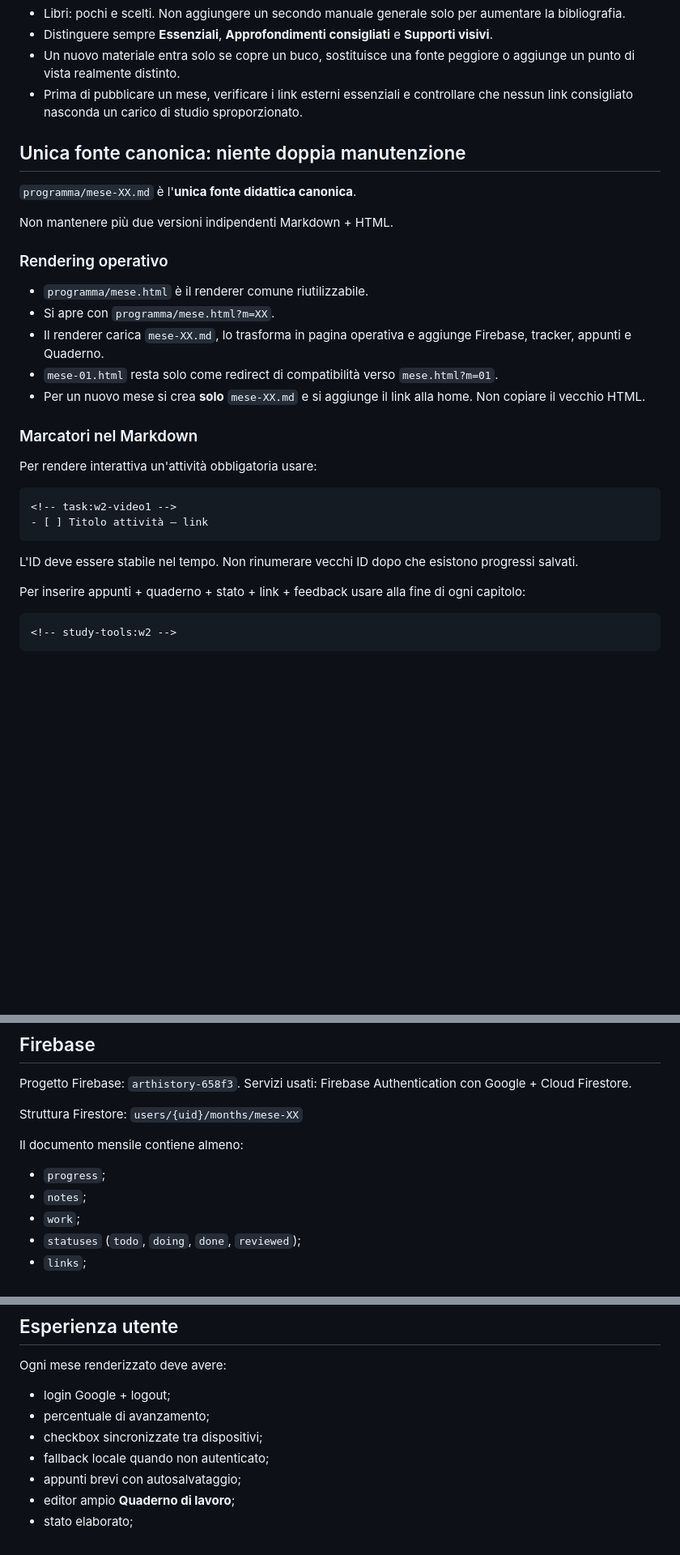
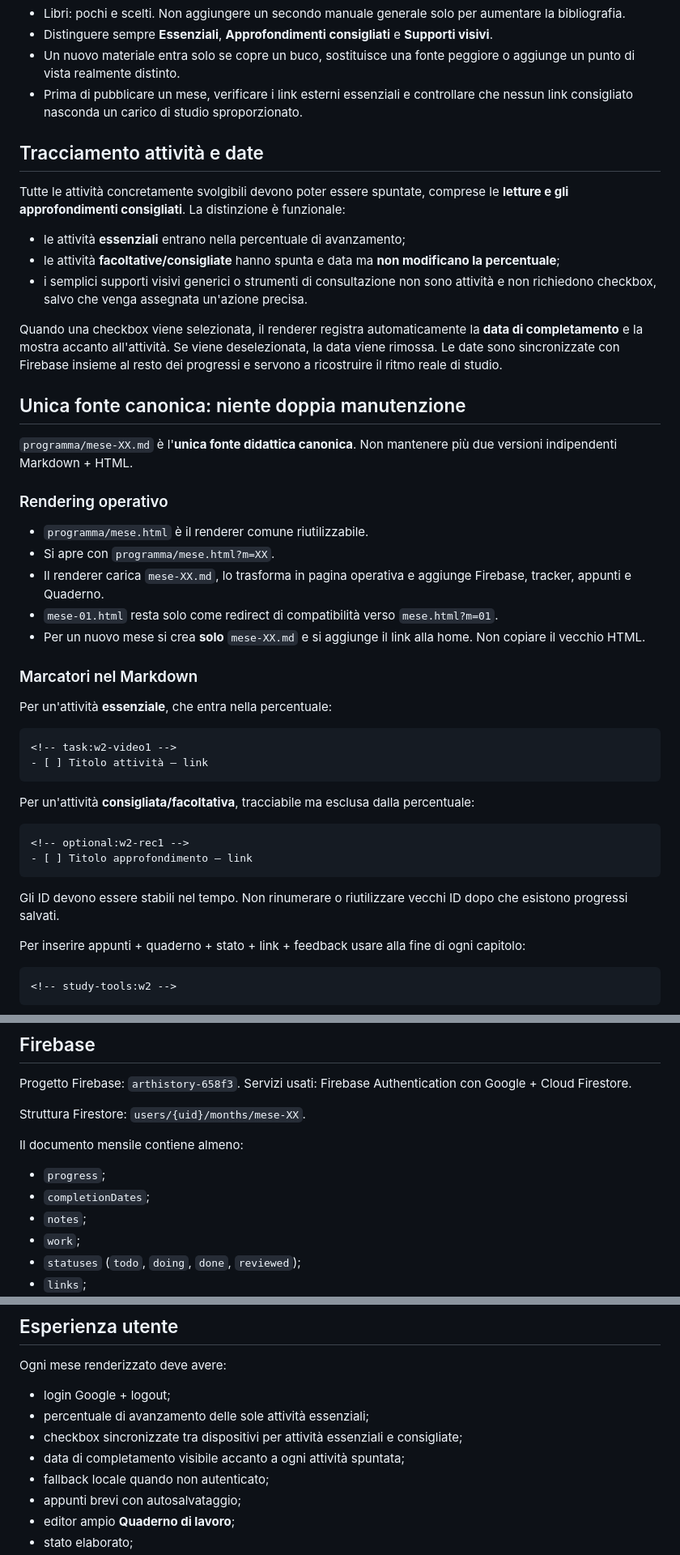
Before and after one commit to sfnvarie/arthistory, a Markdown page: programma/STRUTTURA_STANDARD.md, 3 parts joined by grey strips. Shown at 81% size. GitHub-like rendering; blank space fills up the shorter version.

Commit message:
Document optional tracking and completion dates

````diff
--- a/programma/STRUTTURA_STANDARD.md
+++ b/programma/STRUTTURA_STANDARD.md
@@ -56,10 +56,16 @@ Esempi di linea progressiva da tenere presente: Socrate/Platone/Aristotele → s
 - Un nuovo materiale entra solo se copre un buco, sostituisce una fonte peggiore o aggiunge un punto di vista realmente distinto.
 - Prima di pubblicare un mese, verificare i link esterni essenziali e controllare che nessun link consigliato nasconda un carico di studio sproporzionato.
 
+## Tracciamento attività e date
+Tutte le attività concretamente svolgibili devono poter essere spuntate, comprese le **letture e gli approfondimenti consigliati**. La distinzione è funzionale:
+- le attività **essenziali** entrano nella percentuale di avanzamento;
+- le attività **facoltative/consigliate** hanno spunta e data ma **non modificano la percentuale**;
+- i semplici supporti visivi generici o strumenti di consultazione non sono attività e non richiedono checkbox, salvo che venga assegnata un'azione precisa.
+
+Quando una checkbox viene selezionata, il renderer registra automaticamente la **data di completamento** e la mostra accanto all'attività. Se viene deselezionata, la data viene rimossa. Le date sono sincronizzate con Firebase insieme al resto dei progressi e servono a ricostruire il ritmo reale di studio.
+
 ## Unica fonte canonica: niente doppia manutenzione
-`programma/mese-XX.md` è l'**unica fonte didattica canonica**.
-
-Non mantenere più due versioni indipendenti Markdown + HTML.
+`programma/mese-XX.md` è l'**unica fonte didattica canonica**. Non mantenere più due versioni indipendenti Markdown + HTML.
 
 ### Rendering operativo
 - `programma/mese.html` è il renderer comune riutilizzabile.
@@ -69,14 +75,21 @@ Non mantenere più due versioni indipendenti Markdown + HTML.
 - Per un nuovo mese si crea **solo** `mese-XX.md` e si aggiunge il link alla home. Non copiare il vecchio HTML.
 
 ### Marcatori nel Markdown
-Per rendere interattiva un'attività obbligatoria usare:
+Per un'attività **essenziale**, che entra nella percentuale:
 
 ```md
 <!-- task:w2-video1 -->
 - [ ] Titolo attività — link
 ```
 
-L'ID deve essere stabile nel tempo. Non rinumerare vecchi ID dopo che esistono progressi salvati.
+Per un'attività **consigliata/facoltativa**, tracciabile ma esclusa dalla percentuale:
+
+```md
+<!-- optional:w2-rec1 -->
+- [ ] Titolo approfondimento — link
+```
+
+Gli ID devono essere stabili nel tempo. Non rinumerare o riutilizzare vecchi ID dopo che esistono progressi salvati.
 
 Per inserire appunti + quaderno + stato + link + feedback usare alla fine di ogni capitolo:
 
@@ -97,11 +110,11 @@ Lo stesso schema vale per `w1`, `w2`, `w3`, `w4`, `final` e mesi futuri.
 Progetto Firebase: `arthistory-658f3`.
 Servizi usati: Firebase Authentication con Google + Cloud Firestore.
 
-Struttura Firestore:
-`users/{uid}/months/mese-XX`
+Struttura Firestore: `users/{uid}/months/mese-XX`.
 
 Il documento mensile contiene almeno:
 - `progress`;
+- `completionDates`;
 - `notes`;
 - `work`;
 - `statuses` (`todo`, `doing`, `done`, `reviewed`);
@@ -114,8 +127,9 @@ Le regole Firestore devono consentire lettura/scrittura solo all'utente autentic
 ## Esperienza utente
 Ogni mese renderizzato deve avere:
 - login Google + logout;
-- percentuale di avanzamento;
-- checkbox sincronizzate tra dispositivi;
+- percentuale di avanzamento delle sole attività essenziali;
+- checkbox sincronizzate tra dispositivi per attività essenziali e consigliate;
+- data di completamento visibile accanto a ogni attività spuntata;
 - fallback locale quando non autenticato;
 - appunti brevi con autosalvataggio;
 - editor ampio **Quaderno di lavoro**;
````
Also changed, not shown: other parts of programma/STRUTTURA_STANDARD.md (+1 -0 lines).
